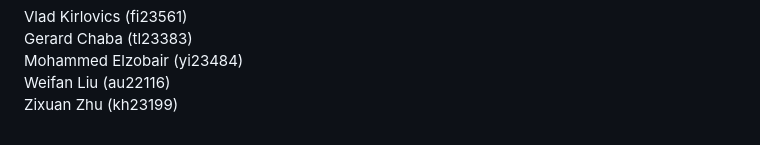
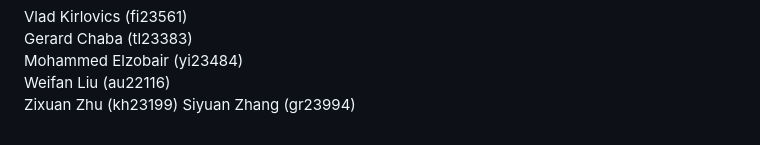
Before and after one commit to spe-uob/2024-AILearningTool, a Markdown page: README.md, the part around the change. Drawn GitHub-style.

Commit message:
Update README.md
Add new team member's details.

```diff
--- a/README.md
+++ b/README.md
@@ -160,3 +160,4 @@ Gerard Chaba (tl23383) \
 Mohammed Elzobair (yi23484) \
 Weifan Liu (au22116) \
 Zixuan Zhu (kh23199)
+Siyuan Zhang (gr23994)
```
